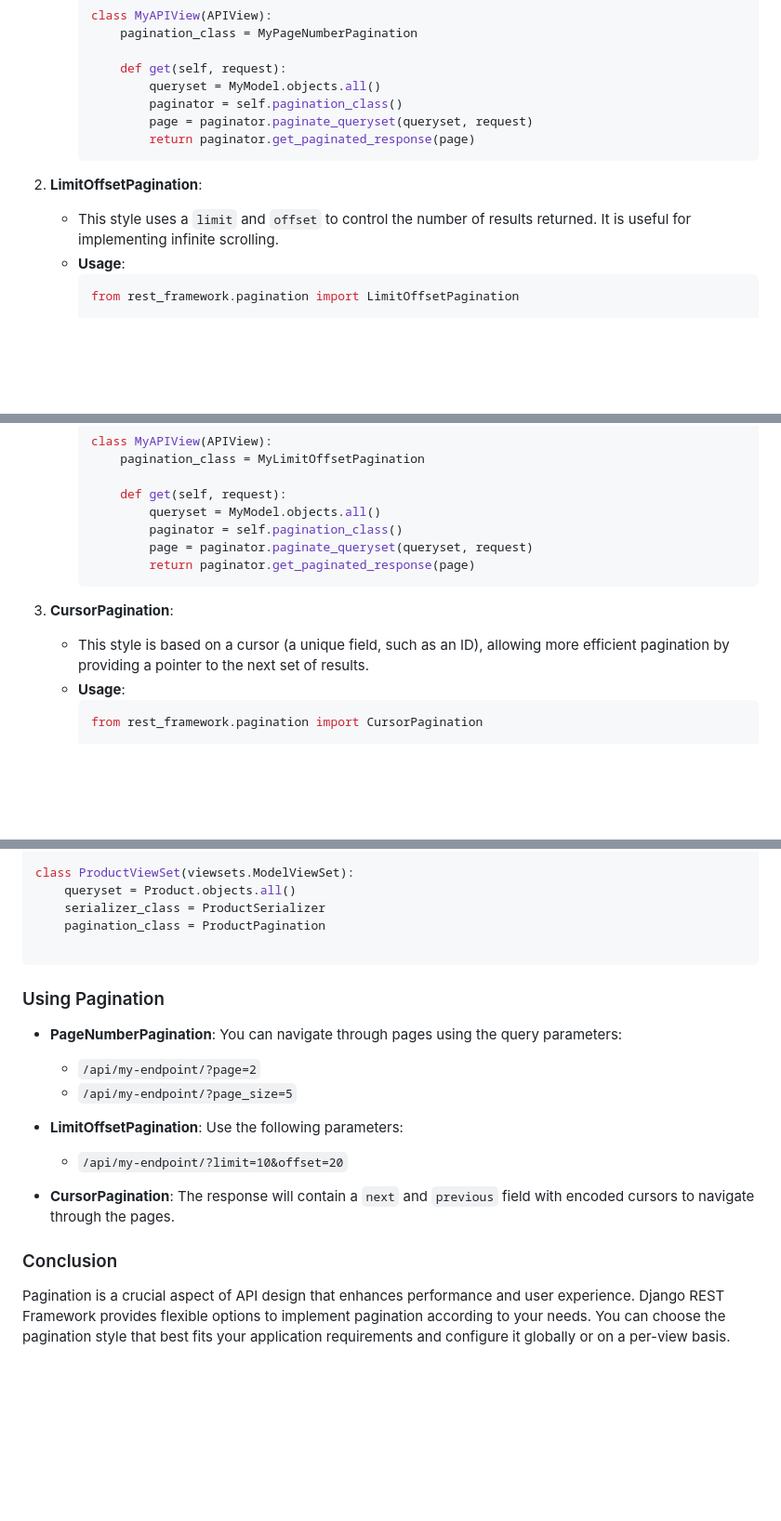
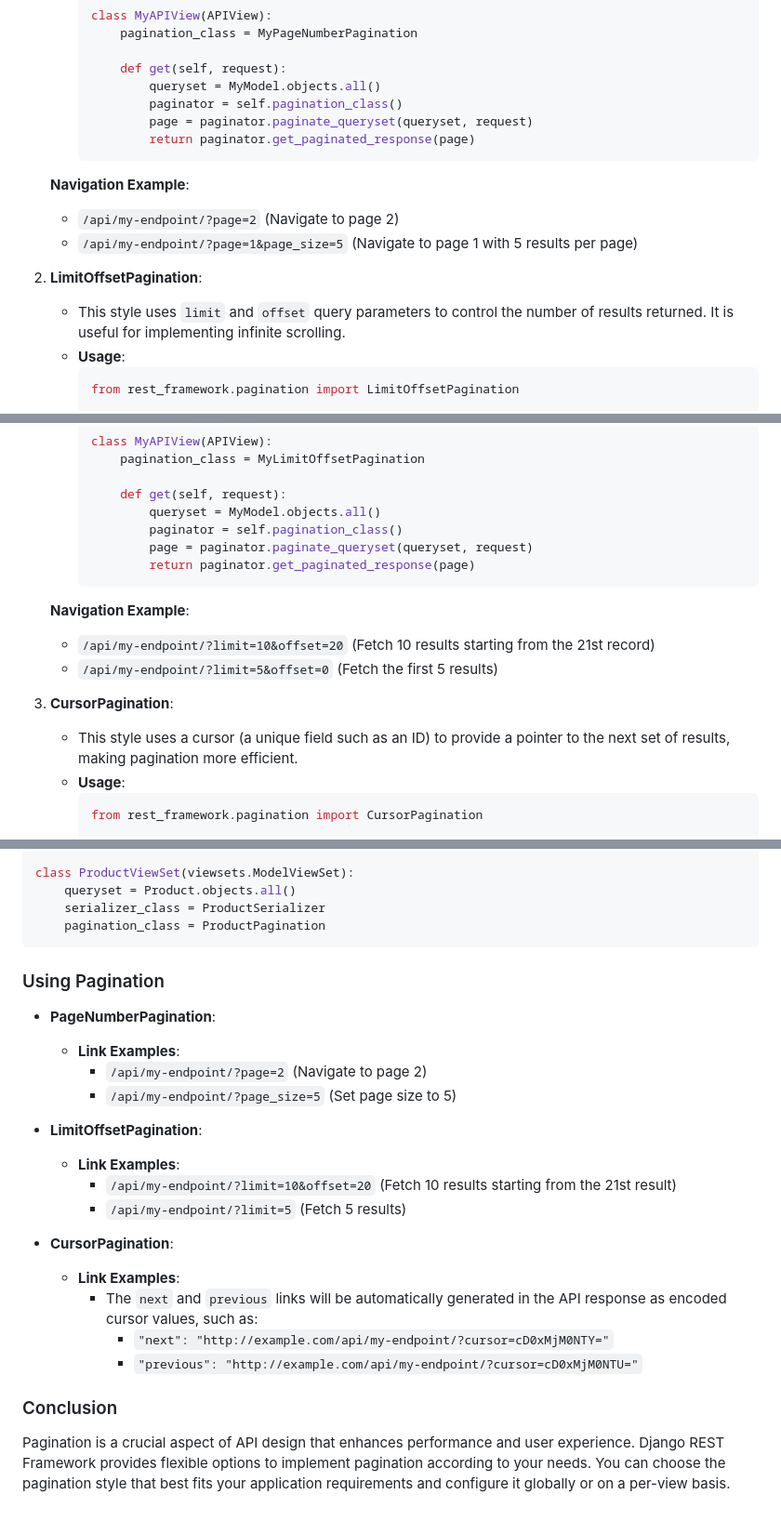
Before and after one commit to BTU-Women-AI-Python-course/Btu_Python_Lecture_18, a Markdown page: pagination.md, 3 parts joined by grey strips. Shown at 93% size. GitHub-like rendering; blank space fills up the shorter version.

````diff
--- a/pagination.md
+++ b/pagination.md
@@ -31,8 +29,12 @@ This helps improve performance and enhances user experience when dealing with la
              return paginator.get_paginated_response(page)
      ```
 
+   **Navigation Example**:
+   - `/api/my-endpoint/?page=2` (Navigate to page 2)
+   - `/api/my-endpoint/?page=1&page_size=5` (Navigate to page 1 with 5 results per page)
+
 2. **LimitOffsetPagination**:
-   - This style uses a `limit` and `offset` to control the number of results returned. It is useful for implementing infinite scrolling.
+   - This style uses `limit` and `offset` query parameters to control the number of results returned. It is useful for implementing infinite scrolling.
    - **Usage**:
      ```python
      from rest_framework.pagination import LimitOffsetPagination
@@ -55,8 +57,12 @@ This helps improve performance and enhances user experience when dealing with la
              return paginator.get_paginated_response(page)
      ```
 
+   **Navigation Example**:
+   - `/api/my-endpoint/?limit=10&offset=20` (Fetch 10 results starting from the 21st record)
+   - `/api/my-endpoint/?limit=5&offset=0` (Fetch the first 5 results)
+
 3. **CursorPagination**:
-   - This style is based on a cursor (a unique field, such as an ID), allowing more efficient pagination by providing a pointer to the next set of results.
+   - This style uses a cursor (a unique field such as an ID) to provide a pointer to the next set of results, making pagination more efficient.
    - **Usage**:
      ```python
      from rest_framework.pagination import CursorPagination
@@ -108,22 +119,26 @@ class ProductViewSet(viewsets.ModelViewSet):
     queryset = Product.objects.all()
     serializer_class = ProductSerializer
     pagination_class = ProductPagination
-
 ```
 
 ### Using Pagination
 
-- **PageNumberPagination**: You can navigate through pages using the query parameters:
-  - `/api/my-endpoint/?page=2`
-  - `/api/my-endpoint/?page_size=5`
+- **PageNumberPagination**:
+  - **Link Examples**:
+    - `/api/my-endpoint/?page=2` (Navigate to page 2)
+    - `/api/my-endpoint/?page_size=5` (Set page size to 5)
 
-- **LimitOffsetPagination**: Use the following parameters:
-  - `/api/my-endpoint/?limit=10&offset=20`
+- **LimitOffsetPagination**:
+  - **Link Examples**:
+    - `/api/my-endpoint/?limit=10&offset=20` (Fetch 10 results starting from the 21st result)
+    - `/api/my-endpoint/?limit=5` (Fetch 5 results)
 
-- **CursorPagination**: The response will contain a `next` and `previous` field with encoded cursors to navigate through the pages.
+- **CursorPagination**:
+  - **Link Examples**:
+    - The `next` and `previous` links will be automatically generated in the API response as encoded cursor values, such as:
+      - `"next": "http://example.com/api/my-endpoint/?cursor=cD0xMjM0NTY="`
+      - `"previous": "http://example.com/api/my-endpoint/?cursor=cD0xMjM0NTU="`
 
 ### Conclusion
 
-Pagination is a crucial aspect of API design that enhances performance and user experience.
-Django REST Framework provides flexible options to implement pagination according to your needs.
-You can choose the pagination style that best fits your application requirements and configure it globally or on a per-view basis.
+Pagination is a crucial aspect of API design that enhances performance and user experience. Django REST Framework provides flexible options to implement pagination according to your needs. You can choose the pagination style that best fits your application requirements and configure it globally or on a per-view basis.
````
Also changed, not shown: other parts of pagination.md (+7 -4 lines).
